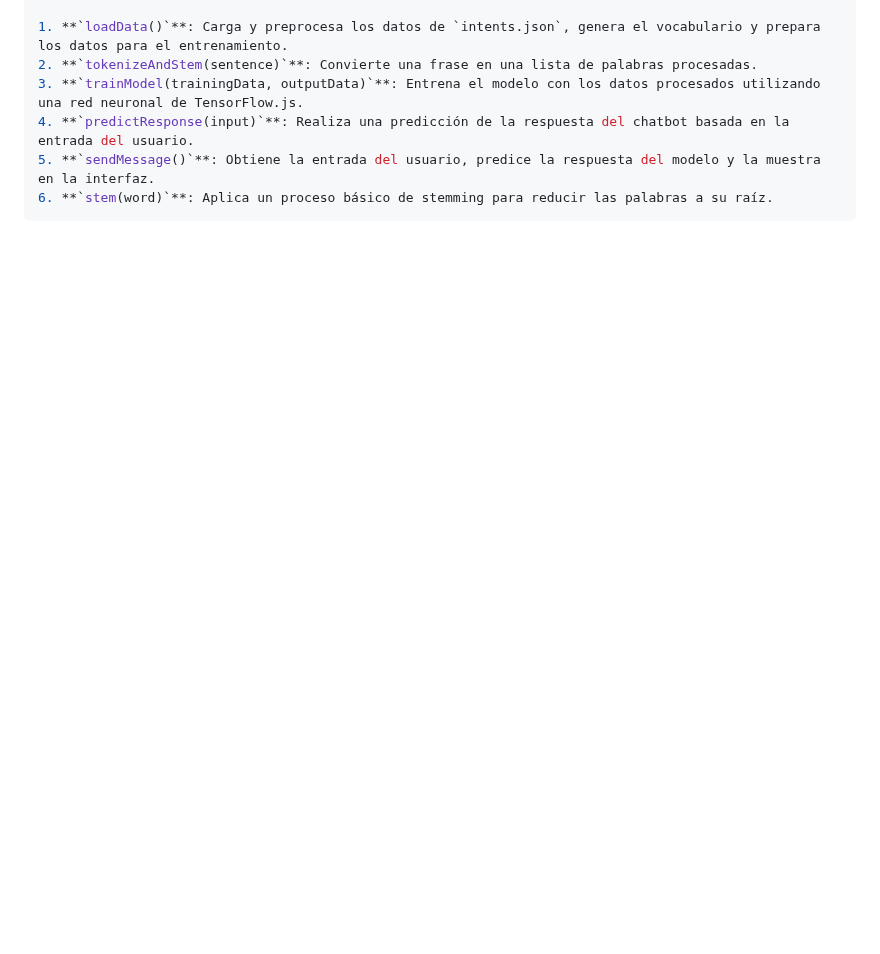
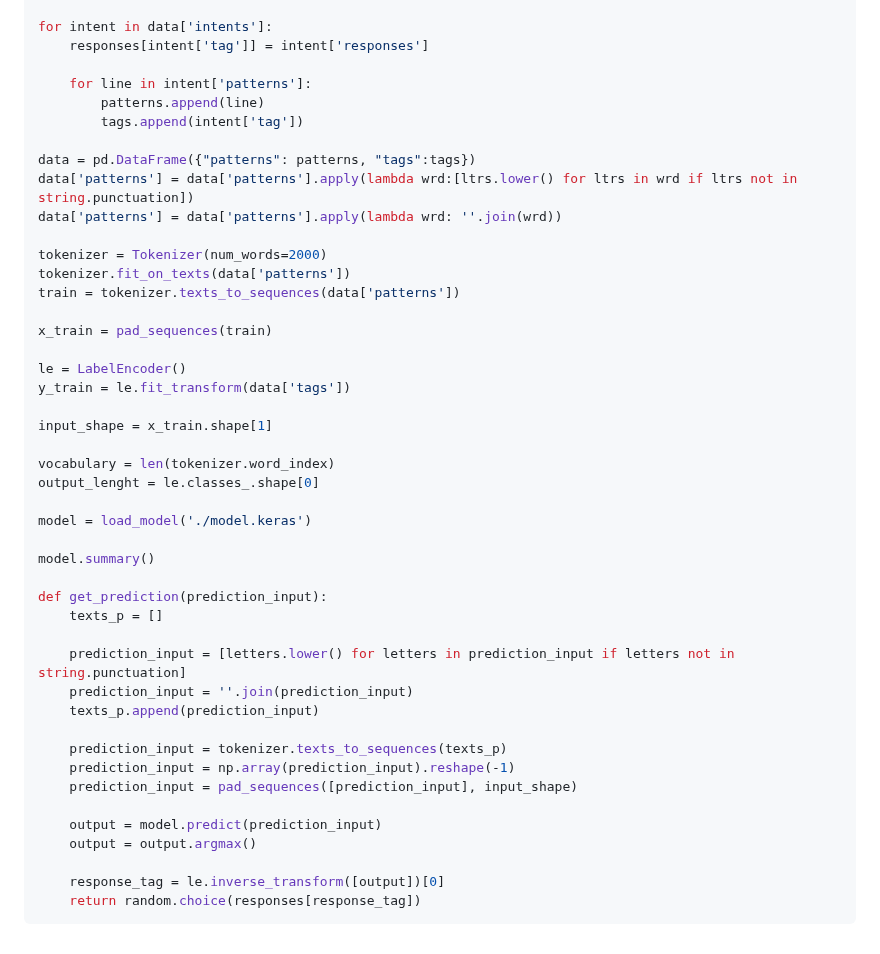
Before and after one commit to EduardoLlamasC/IA1_Proyecto, a Markdown page: fase3/README.md, the part around one of its changes. Rendered like a GitHub page; blank space fills up the shorter version.

````diff
--- a/fase3/README.md
+++ b/fase3/README.md
@@ -151,8 +205,47 @@ async function sendMessage() {
 
-1. **`loadData()`**: Carga y preprocesa los datos de `intents.json`, genera el vocabulario y prepara los datos para el entrenamiento.
-2. **`tokenizeAndStem(sentence)`**: Convierte una frase en una lista de palabras procesadas.
-3. **`trainModel(trainingData, outputData)`**: Entrena el modelo con los datos procesados utilizando una red neuronal de TensorFlow.js.
-4. **`predictResponse(input)`**: Realiza una predicción de la respuesta del chatbot basada en la entrada del usuario.
-5. **`sendMessage()`**: Obtiene la entrada del usuario, predice la respuesta del modelo y la muestra en la interfaz.
-6. **`stem(word)`**: Aplica un proceso básico de stemming para reducir las palabras a su raíz.
+for intent in data['intents']:
+    responses[intent['tag']] = intent['responses']
+
+    for line in intent['patterns']:
+        patterns.append(line)
+        tags.append(intent['tag'])
+
+data = pd.DataFrame({"patterns": patterns, "tags":tags})
+data['patterns'] = data['patterns'].apply(lambda wrd:[ltrs.lower() for ltrs in wrd if ltrs not in string.punctuation])
+data['patterns'] = data['patterns'].apply(lambda wrd: ''.join(wrd))
+
+tokenizer = Tokenizer(num_words=2000)
+tokenizer.fit_on_texts(data['patterns'])
+train = tokenizer.texts_to_sequences(data['patterns'])
+
+x_train = pad_sequences(train)
+
+le = LabelEncoder()
+y_train = le.fit_transform(data['tags'])
+
+input_shape = x_train.shape[1]
+
+vocabulary = len(tokenizer.word_index)
+output_lenght = le.classes_.shape[0]
+
+model = load_model('./model.keras')
+
+model.summary()
+
+def get_prediction(prediction_input):
+    texts_p = []
+
+    prediction_input = [letters.lower() for letters in prediction_input if letters not in string.punctuation]
+    prediction_input = ''.join(prediction_input)
+    texts_p.append(prediction_input)
+
+    prediction_input = tokenizer.texts_to_sequences(texts_p)
+    prediction_input = np.array(prediction_input).reshape(-1)
+    prediction_input = pad_sequences([prediction_input], input_shape)
+
+    output = model.predict(prediction_input)
+    output = output.argmax()
+
+    response_tag = le.inverse_transform([output])[0]
+    return random.choice(responses[response_tag])
 ```
````
Also changed, not shown: other parts of fase3/README.md (+130 -76 lines).
